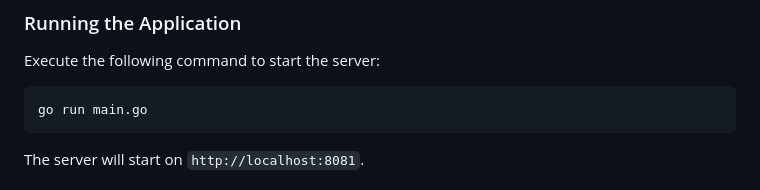
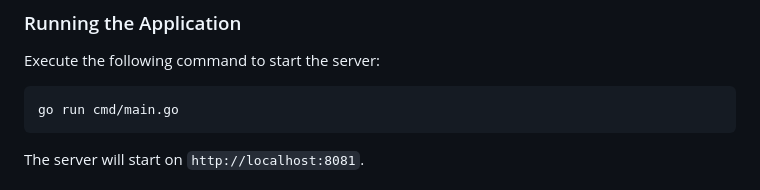
Before and after one commit to dositadi/ascii-art-web, a Markdown page: README.md, the part around the change. Rendered like a GitHub page.

Commit message:
Ascii web readme

````diff
--- a/README.md
+++ b/README.md
@@ -49,7 +49,7 @@ cd ascii-art-web
 Execute the following command to start the server:
 
 ```bash
-go run main.go
+go run cmd/main.go
 ```
 
 The server will start on `http://localhost:8081`.
````
